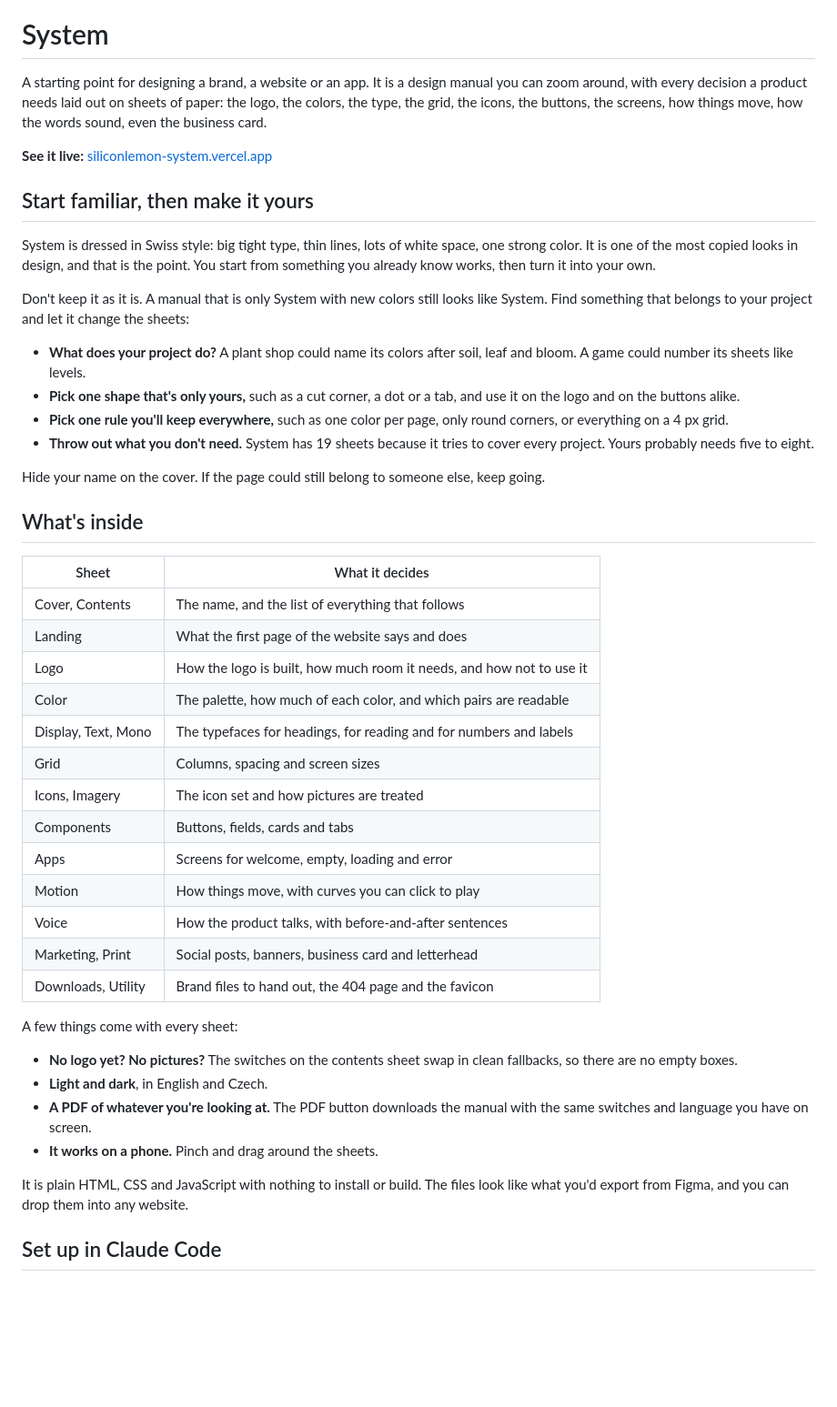
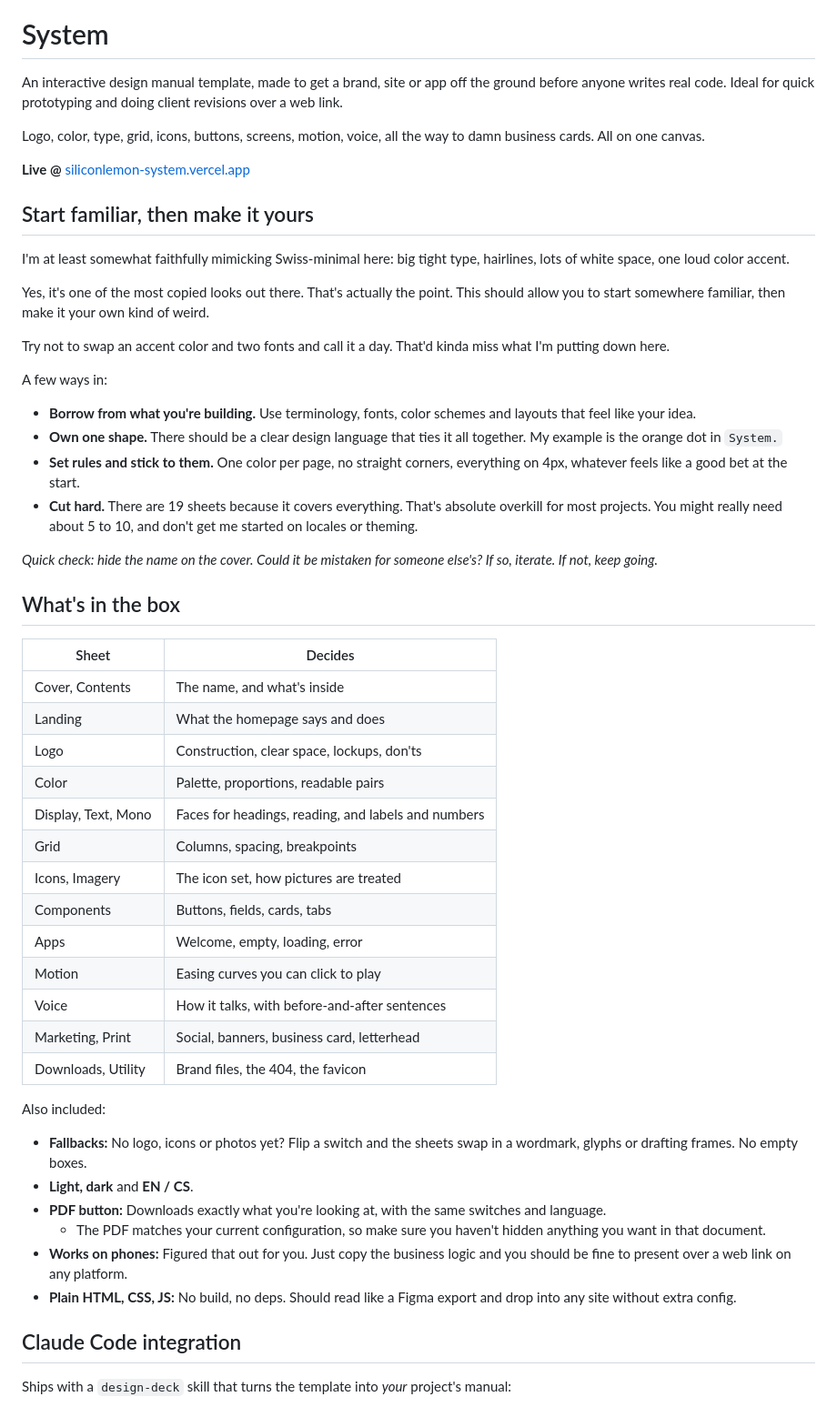
Before and after one commit to siliconlemon/system, a Markdown page: README.md, the part around one of its changes. Shown at 91% size. GitHub-like rendering; blank space fills up the shorter version.

Commit message:
Rewrite the README in a looser voice

```diff
--- a/README.md
+++ b/README.md
@@ -2,49 +2,58 @@
 
 # System
 
-A starting point for designing a brand, a website or an app. It is a design manual you can zoom around, with every decision a product needs laid out on sheets of paper: the logo, the colors, the type, the grid, the icons, the buttons, the screens, how things move, how the words sound, even the business card.
+An interactive design manual template, made to get a brand, site or app off the ground before anyone writes real code.
+Ideal for quick prototyping and doing client revisions over a web link.
 
-**See it live:** [siliconlemon-system.vercel.app](https://siliconlemon-system.vercel.app)
+Logo, color, type, grid, icons, buttons, screens, motion, voice, all the way to damn business cards. All on one canvas.
+
+**Live @** [siliconlemon-system.vercel.app](https://siliconlemon-system.vercel.app)
 
 ## Start familiar, then make it yours
 
-System is dressed in Swiss style: big tight type, thin lines, lots of white space, one strong color. It is one of the most copied looks in design, and that is the point. You start from something you already know works, then turn it into your own.
+I'm at least somewhat faithfully mimicking Swiss-minimal here: big tight type, hairlines, lots of white space, one loud color accent.
 
-Don't keep it as it is. A manual that is only System with new colors still looks like System. Find something that belongs to your project and let it change the sheets:
+Yes, it's one of the most copied looks out there. That's actually the point. This should allow you to start somewhere familiar, then make it your own kind of weird.
 
-- **What does your project do?** A plant shop could name its colors after soil, leaf and bloom. A game could number its sheets like levels.
-- **Pick one shape that's only yours,** such as a cut corner, a dot or a tab, and use it on the logo and on the buttons alike.
-- **Pick one rule you'll keep everywhere,** such as one color per page, only round corners, or everything on a 4 px grid.
-- **Throw out what you don't need.** System has 19 sheets because it tries to cover every project. Yours probably needs five to eight.
+Try not to swap an accent color and two fonts and call it a day. That'd kinda miss what I'm putting down here.
 
-Hide your name on the cover. If the page could still belong to someone else, keep going.
+A few ways in:
 
-## What's inside
+- **Borrow from what you're building.** Use terminology, fonts, color schemes and layouts that feel like your idea.
+- **Own one shape.** There should be a clear design language that ties it all together. My example is the orange dot in `System.`
+- **Set rules and stick to them.** One color per page, no straight corners, everything on 4px, whatever feels like a good bet at the start.
+- **Cut hard.** There are 19 sheets because it covers everything. That's absolute overkill for most projects. You might really need about 5 to 10, and don't get me started on locales or theming.
 
-| Sheet | What it decides |
+_Quick check: hide the name on the cover. Could it be mistaken for someone else's? If so, iterate. If not, keep going._
+
+## What's in the box
+
+| Sheet | Decides |
 | --- | --- |
-| Cover, Contents | The name, and the list of everything that follows |
-| Landing | What the first page of the website says and does |
-| Logo | How the logo is built, how much room it needs, and how not to use it |
-| Color | The palette, how much of each color, and which pairs are readable |
-| Display, Text, Mono | The typefaces for headings, for reading and for numbers and labels |
-| Grid | Columns, spacing and screen sizes |
-| Icons, Imagery | The icon set and how pictures are treated |
-| Components | Buttons, fields, cards and tabs |
-| Apps | Screens for welcome, empty, loading and error |
-| Motion | How things move, with curves you can click to play |
-| Voice | How the product talks, with before-and-after sentences |
-| Marketing, Print | Social posts, banners, business card and letterhead |
-| Downloads, Utility | Brand files to hand out, the 404 page and the favicon |
+| Cover, Contents | The name, and what's inside |
+| Landing | What the homepage says and does |
+| Logo | Construction, clear space, lockups, don'ts |
+| Color | Palette, proportions, readable pairs |
+| Display, Text, Mono | Faces for headings, reading, and labels and numbers |
+| Grid | Columns, spacing, breakpoints |
+| Icons, Imagery | The icon set, how pictures are treated |
+| Components | Buttons, fields, cards, tabs |
+| Apps | Welcome, empty, loading, error |
+| Motion | Easing curves you can click to play |
+| Voice | How it talks, with before-and-after sentences |
+| Marketing, Print | Social, banners, business card, letterhead |
+| Downloads, Utility | Brand files, the 404, the favicon |
 
-A few things come with every sheet:
+Also included:
 
-- **No logo yet? No pictures?** The switches on the contents sheet swap in clean fallbacks, so there are no empty boxes.
-- **Light and dark**, in English and Czech.
-- **A PDF of whatever you're looking at.** The PDF button downloads the manual with the same switches and language you have on screen.
-- **It works on a phone.** Pinch and drag around the sheets.
+- **Fallbacks:** No logo, icons or photos yet? Flip a switch and the sheets swap in a wordmark, glyphs or drafting frames. No empty boxes.
+- **Light, dark** and **EN / CS**.
+- **PDF button:** Downloads exactly what you're looking at, with the same switches and language.
+    - The PDF matches your current configuration, so make sure you haven't hidden anything you want in that document.
+- **Works on phones:** Figured that out for you. Just copy the business logic and you should be fine to present over a web link on any platform.
+- **Plain HTML, CSS, JS:** No build, no deps. Should read like a Figma export and drop into any site without extra config.
 
-It is plain HTML, CSS and JavaScript with nothing to install or build. The files look like what you'd export from Figma, and you can drop them into any website.
+## Claude Code integration
 
-## Set up in Claude Code
+Ships with a `design-deck` skill that turns the template into *your* project's manual:
 
```
Also changed, not shown: other parts of README.md (+47 -17 lines).
